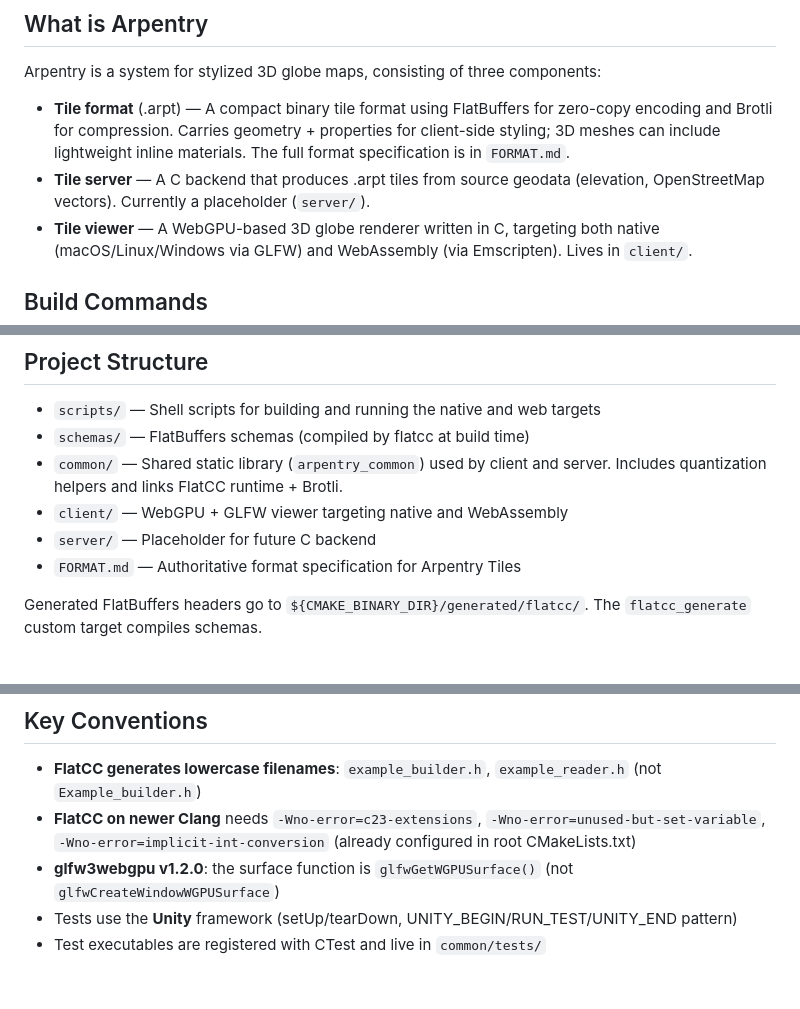
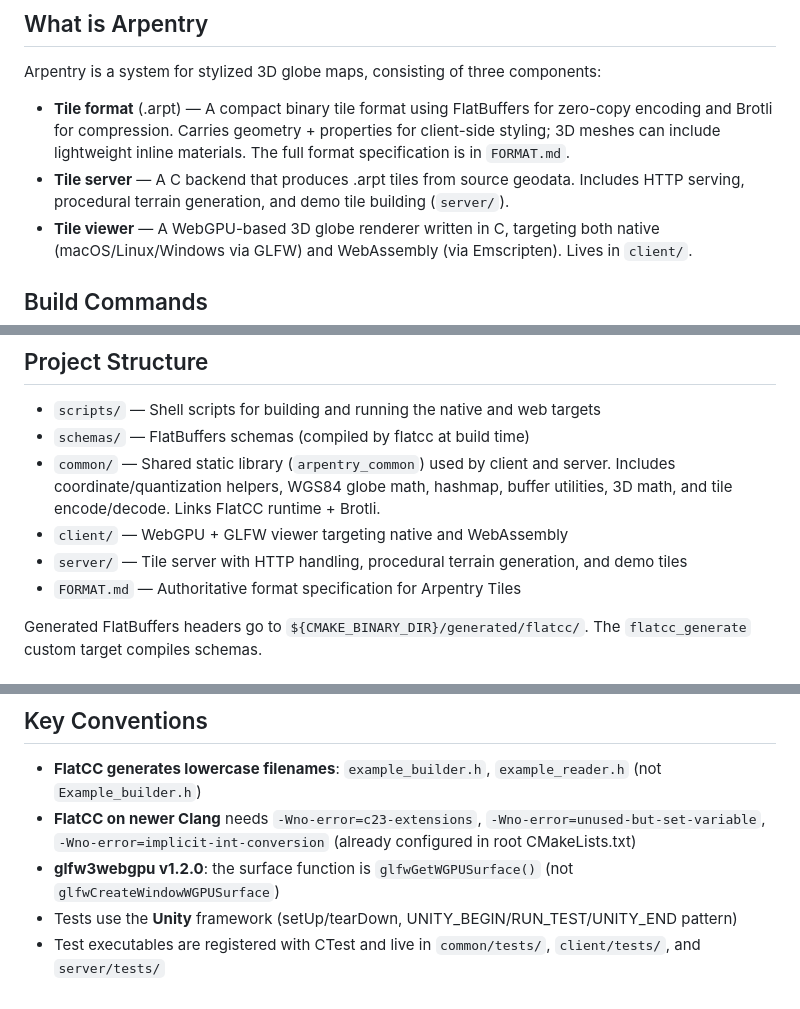
Before and after one commit to arpentry/arpentry, a Markdown page: CLAUDE.md, 3 parts joined by grey strips. Rendered like a GitHub page.

```diff
--- a/CLAUDE.md
+++ b/CLAUDE.md
@@ -7,7 +7,7 @@ This file provides guidance to Claude Code (claude.ai/code) when working with co
 Arpentry is a system for stylized 3D globe maps, consisting of three components:
 
 - **Tile format** (.arpt) — A compact binary tile format using FlatBuffers for zero-copy encoding and Brotli for compression. Carries geometry + properties for client-side styling; 3D meshes can include lightweight inline materials. The full format specification is in `FORMAT.md`.
-- **Tile server** — A C backend that produces .arpt tiles from source geodata (elevation, OpenStreetMap vectors). Currently a placeholder (`server/`).
+- **Tile server** — A C backend that produces .arpt tiles from source geodata. Includes HTTP serving, procedural terrain generation, and demo tile building (`server/`).
 - **Tile viewer** — A WebGPU-based 3D globe renderer written in C, targeting both native (macOS/Linux/Windows via GLFW) and WebAssembly (via Emscripten). Lives in `client/`.
 
 ## Build Commands
@@ -43,9 +43,9 @@ python3 -m http.server 8080 --bind localhost -d build-web/client
 
 - `scripts/` — Shell scripts for building and running the native and web targets
 - `schemas/` — FlatBuffers schemas (compiled by flatcc at build time)
-- `common/` — Shared static library (`arpentry_common`) used by client and server. Includes quantization helpers and links FlatCC runtime + Brotli.
+- `common/` — Shared static library (`arpentry_common`) used by client and server. Includes coordinate/quantization helpers, WGS84 globe math, hashmap, buffer utilities, 3D math, and tile encode/decode. Links FlatCC runtime + Brotli.
 - `client/` — WebGPU + GLFW viewer targeting native and WebAssembly
-- `server/` — Placeholder for future C backend
+- `server/` — Tile server with HTTP handling, procedural terrain generation, and demo tiles
 - `FORMAT.md` — Authoritative format specification for Arpentry Tiles
 
 Generated FlatBuffers headers go to `${CMAKE_BINARY_DIR}/generated/flatcc/`. The `flatcc_generate` custom target compiles schemas.
@@ -78,4 +78,4 @@ Follow the principles in `DESIGN.md` (deep modules, pull complexity downward, de
 - **FlatCC on newer Clang** needs `-Wno-error=c23-extensions`, `-Wno-error=unused-but-set-variable`, `-Wno-error=implicit-int-conversion` (already configured in root CMakeLists.txt)
 - **glfw3webgpu v1.2.0**: the surface function is `glfwGetWGPUSurface()` (not `glfwCreateWindowWGPUSurface`)
 - Tests use the **Unity** framework (setUp/tearDown, UNITY_BEGIN/RUN_TEST/UNITY_END pattern)
-- Test executables are registered with CTest and live in `common/tests/`
+- Test executables are registered with CTest and live in `common/tests/`, `client/tests/`, and `server/tests/`
```
Also changed, not shown: CONTROL.md (+8 -8 lines), VIEWER.md (+14 -8 lines).
